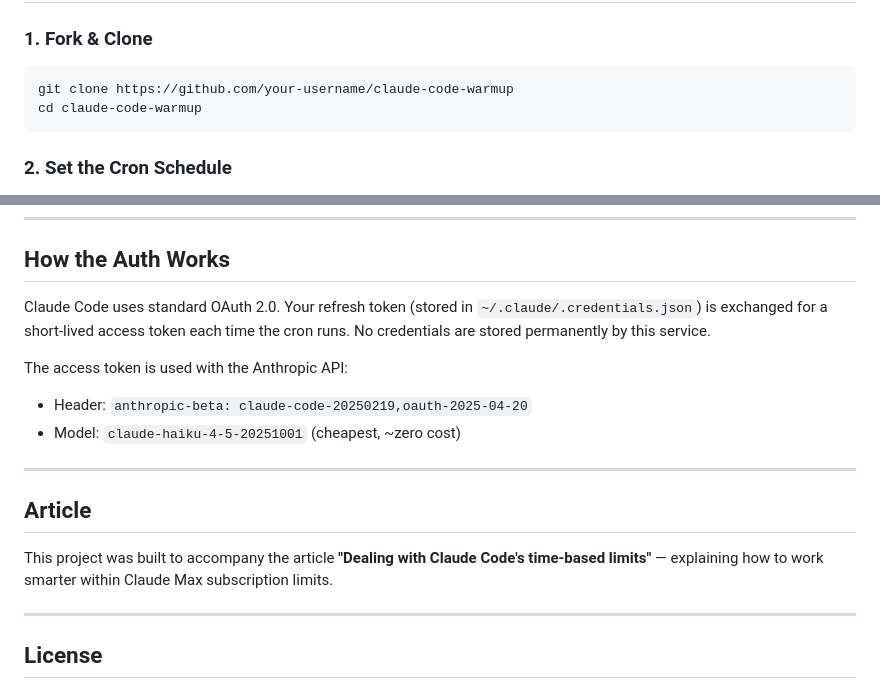
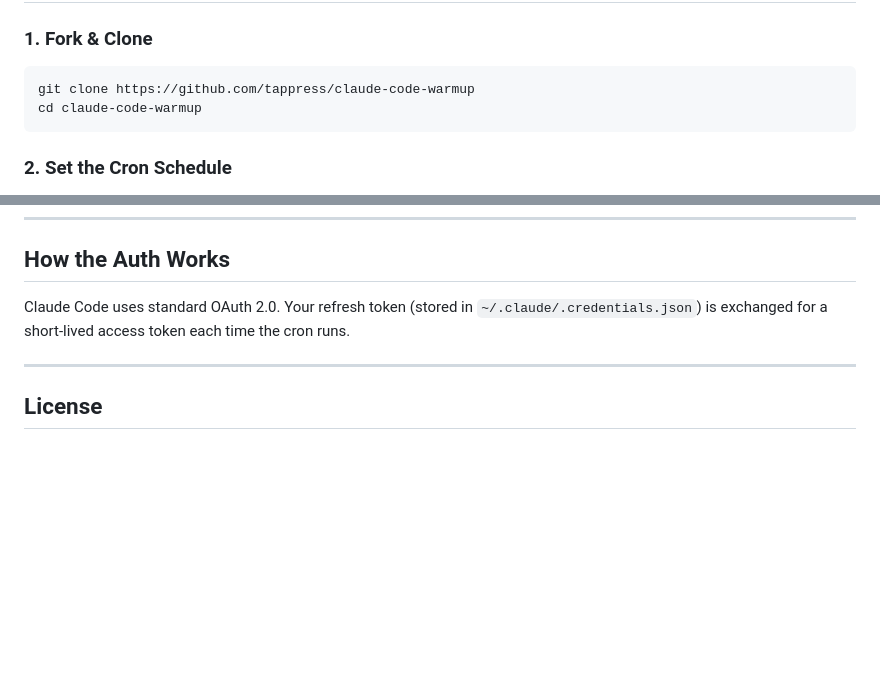
Before and after one commit to tappress/claude-code-warmup, a Markdown page: README.md, 2 parts joined by grey strips. Rendered like a GitHub page; blank space fills up the shorter version.

````diff
--- a/README.md
+++ b/README.md
@@ -32,7 +32,7 @@ Claude Code's rate limits work on a **rolling 5-hour window** — the clock star
 ### 1. Fork & Clone
 
 ```bash
-git clone https://github.com/your-username/claude-code-warmup
+git clone https://github.com/tappress/claude-code-warmup
 cd claude-code-warmup
 ```
 
@@ -113,17 +113,7 @@ npx vercel dev
 
 ## How the Auth Works
 
-Claude Code uses standard OAuth 2.0. Your refresh token (stored in `~/.claude/.credentials.json`) is exchanged for a short-lived access token each time the cron runs. No credentials are stored permanently by this service.
-
-The access token is used with the Anthropic API:
-- Header: `anthropic-beta: claude-code-20250219,oauth-2025-04-20`
-- Model: `claude-haiku-4-5-20251001` (cheapest, ~zero cost)
-
----
-
-## Article
-
-This project was built to accompany the article **"Dealing with Claude Code's time-based limits"** — explaining how to work smarter within Claude Max subscription limits.
+Claude Code uses standard OAuth 2.0. Your refresh token (stored in `~/.claude/.credentials.json`) is exchanged for a short-lived access token each time the cron runs.
 
 ---
 
````
